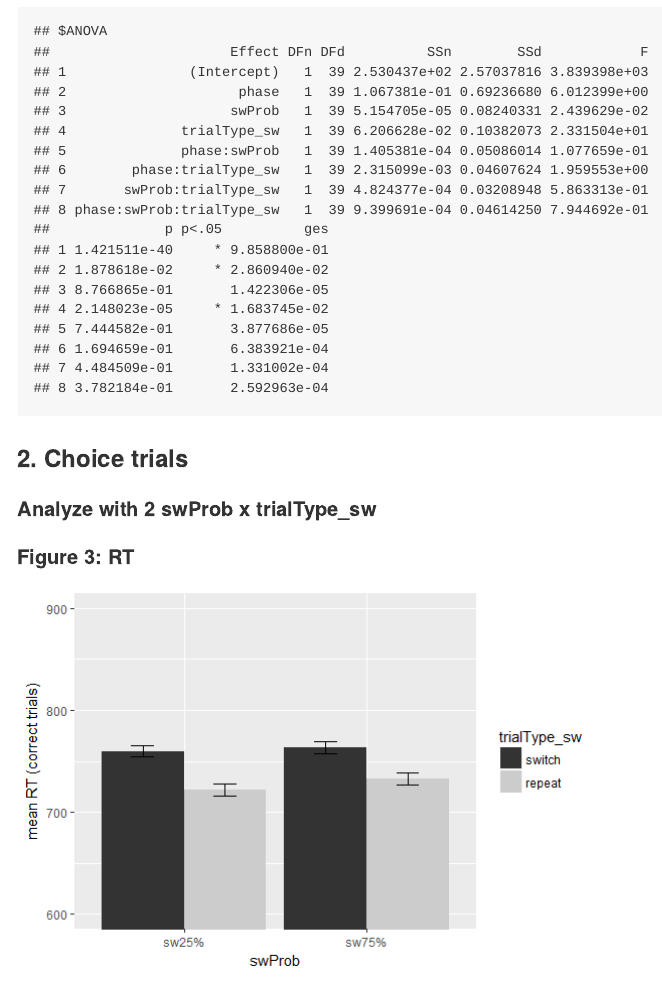
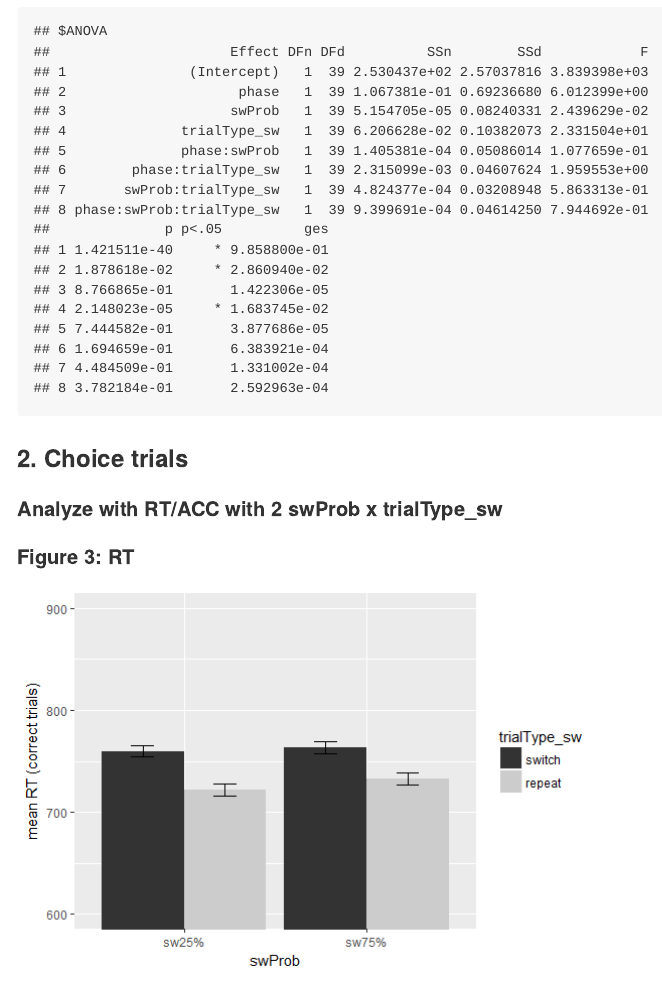
Before and after one commit to yuchinchiu/ISSPxVTS_v5, an R Markdown document (analysis_R/ISSPxVTS_v5_analysis.Rmd): the page in a window 1100 px wide, from 1750 px down. The pictures show the output file analysis_R/ISSPxVTS_v5_analysis.md that the author committed with the source, drawn offline in the style of GitHub.

Commit message:
new analysis script

````diff
--- a/analysis_R/ISSPxVTS_v5_analysis.Rmd
+++ b/analysis_R/ISSPxVTS_v5_analysis.Rmd
@@ -161,7 +161,7 @@ print(z)
 ```
 
 ### 2. Choice trials
-#### Analyze with 2 swProb x trialType_sw
+#### Analyze with RT/ACC with 2 swProb x trialType_sw
 ```{r}
 gpCondM2 <- tibble()
 gpCondM2 <- gpData %>%
````
Also changed, not shown: analysis_R/ISSPxVTS_v5_analysis.md, analysis_R/figure/unnamed-chunk-6-1.png, analysis_R/figure/unnamed-chunk-7-1.png, analysis_R/figure/unnamed-chunk-8-1.png (deleted), analysis_R/figure/unnamed-chunk-9-1.png (deleted).
